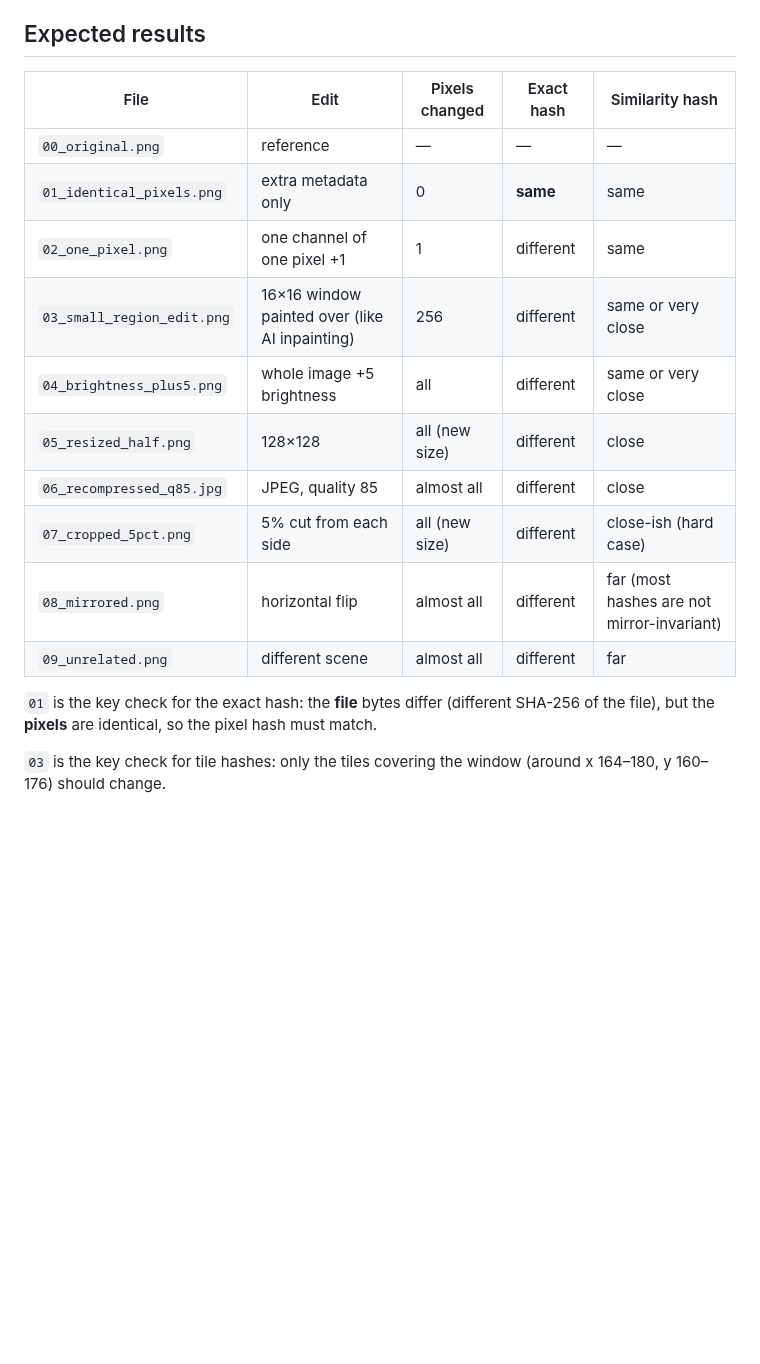
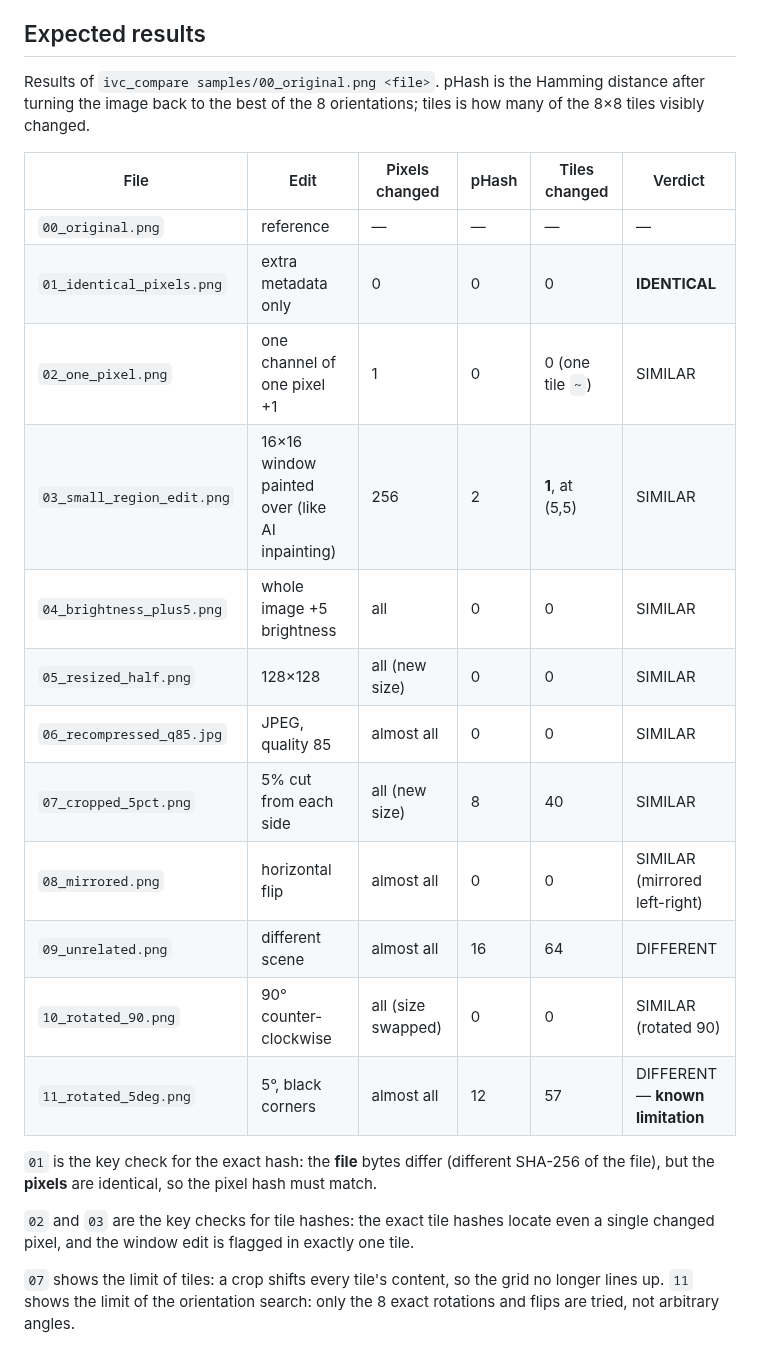
Before and after one commit to jatien/image_version_control, a Markdown page: samples/README.md, the part around the change. GitHub-like rendering; blank space fills up the shorter version.

```diff
--- a/samples/README.md
+++ b/samples/README.md
@@ -18,22 +18,33 @@ recompression.
 
 ## Expected results
 
-| File | Edit | Pixels changed | Exact hash | Similarity hash |
-|---|---|---|---|---|
-| `00_original.png` | reference | — | — | — |
-| `01_identical_pixels.png` | extra metadata only | 0 | **same** | same |
-| `02_one_pixel.png` | one channel of one pixel +1 | 1 | different | same |
-| `03_small_region_edit.png` | 16×16 window painted over (like AI inpainting) | 256 | different | same or very close |
-| `04_brightness_plus5.png` | whole image +5 brightness | all | different | same or very close |
-| `05_resized_half.png` | 128×128 | all (new size) | different | close |
-| `06_recompressed_q85.jpg` | JPEG, quality 85 | almost all | different | close |
-| `07_cropped_5pct.png` | 5% cut from each side | all (new size) | different | close-ish (hard case) |
-| `08_mirrored.png` | horizontal flip | almost all | different | far (most hashes are not mirror-invariant) |
-| `09_unrelated.png` | different scene | almost all | different | far |
+Results of `ivc_compare samples/00_original.png <file>`. pHash is the
+Hamming distance after turning the image back to the best of the 8
+orientations; tiles is how many of the 8×8 tiles visibly changed.
+
+| File | Edit | Pixels changed | pHash | Tiles changed | Verdict |
+|---|---|---|---|---|---|
+| `00_original.png` | reference | — | — | — | — |
+| `01_identical_pixels.png` | extra metadata only | 0 | 0 | 0 | **IDENTICAL** |
+| `02_one_pixel.png` | one channel of one pixel +1 | 1 | 0 | 0 (one tile `~`) | SIMILAR |
+| `03_small_region_edit.png` | 16×16 window painted over (like AI inpainting) | 256 | 2 | **1**, at (5,5) | SIMILAR |
+| `04_brightness_plus5.png` | whole image +5 brightness | all | 0 | 0 | SIMILAR |
+| `05_resized_half.png` | 128×128 | all (new size) | 0 | 0 | SIMILAR |
+| `06_recompressed_q85.jpg` | JPEG, quality 85 | almost all | 0 | 0 | SIMILAR |
+| `07_cropped_5pct.png` | 5% cut from each side | all (new size) | 8 | 40 | SIMILAR |
+| `08_mirrored.png` | horizontal flip | almost all | 0 | 0 | SIMILAR (mirrored left-right) |
+| `09_unrelated.png` | different scene | almost all | 16 | 64 | DIFFERENT |
+| `10_rotated_90.png` | 90° counter-clockwise | all (size swapped) | 0 | 0 | SIMILAR (rotated 90) |
+| `11_rotated_5deg.png` | 5°, black corners | almost all | 12 | 57 | DIFFERENT — **known limitation** |
 
 `01` is the key check for the exact hash: the **file** bytes differ
 (different SHA-256 of the file), but the **pixels** are identical, so the
 pixel hash must match.
 
-`03` is the key check for tile hashes: only the tiles covering the window
-(around x 164–180, y 160–176) should change.
+`02` and `03` are the key checks for tile hashes: the exact tile hashes
+locate even a single changed pixel, and the window edit is flagged in
+exactly one tile.
+
+`07` shows the limit of tiles: a crop shifts every tile's content, so the
+grid no longer lines up. `11` shows the limit of the orientation search:
+only the 8 exact rotations and flips are tried, not arbitrary angles.
```
Also changed, not shown: README.md (+14 -1 lines), samples/10_rotated_90.png (added), samples/11_rotated_5deg.png (added), 10 other files.
